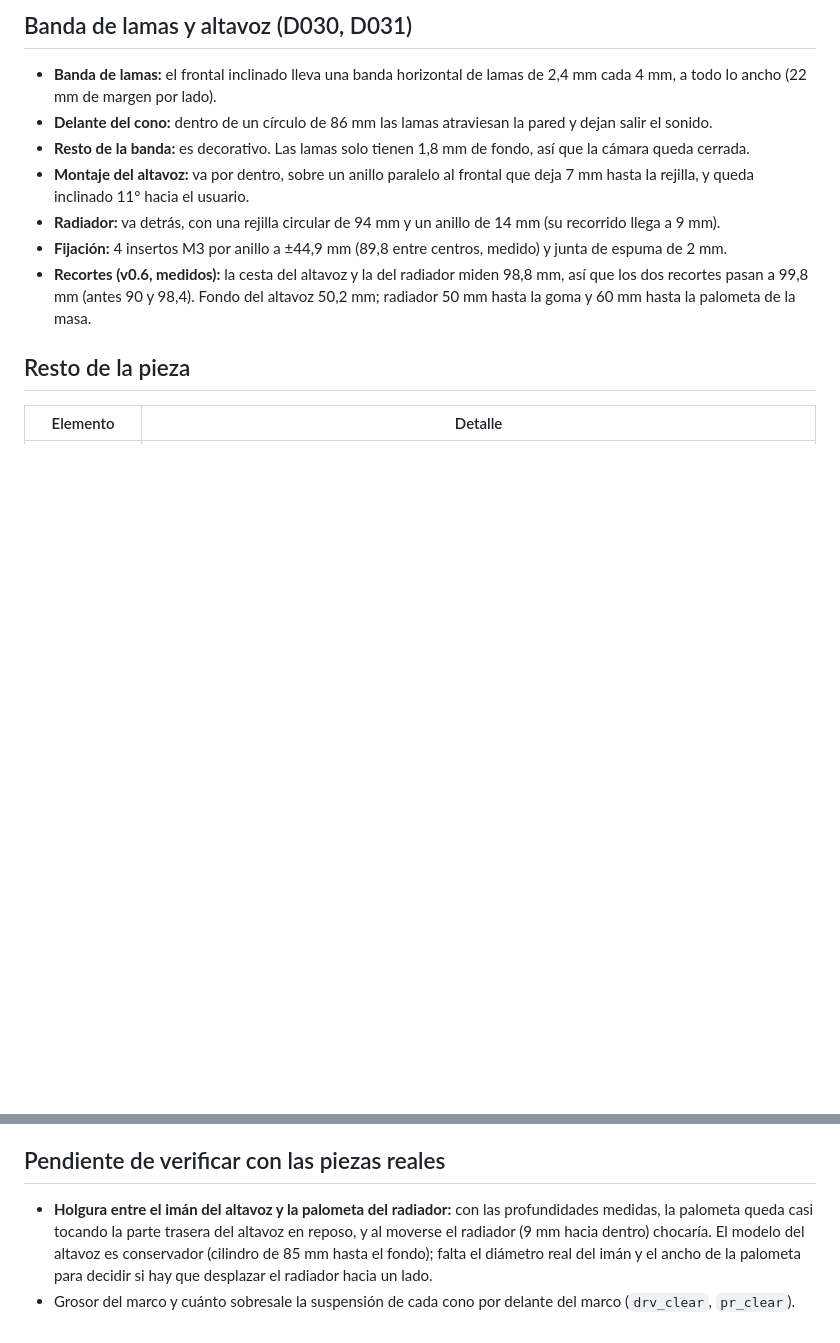
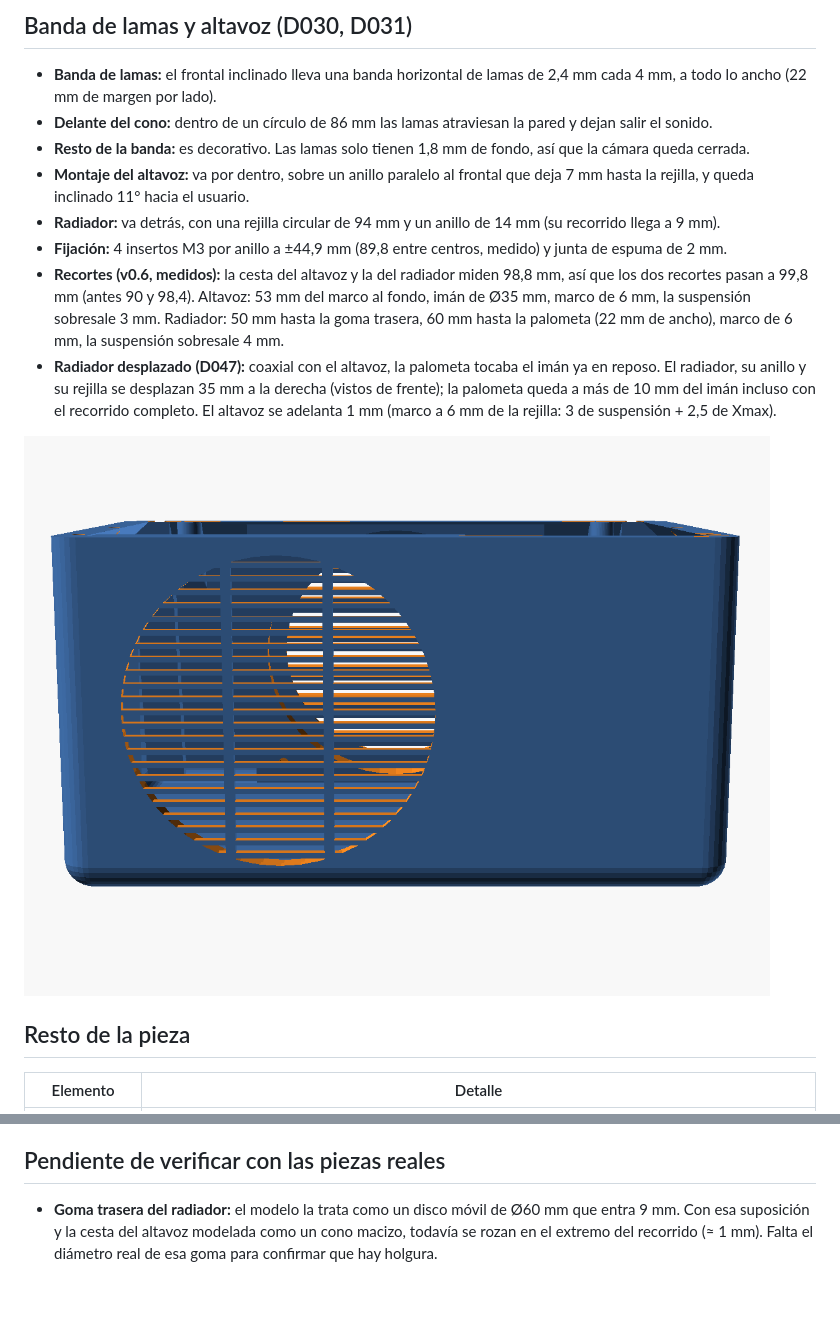
Before and after one commit to PepVentura/Prisma, a Markdown page: docs/15_cubeta.md, 2 parts joined by grey strips. GitHub-like rendering; pictures changed too: docs/img/v0_6_cubeta_trasera.png (added); blank space fills up the shorter version.

Commit message:
Radiador desplazado 35 mm para librar el imán (D047)
Medidas del imán, palometa, marcos y suspensiones.

Co-Authored-By: Claude Opus 5.5 <noreply@anthropic.com>
Claude-Session: https://claude.ai/code/session_011wCrvR5XLZziNZnBQxWkpT

```diff
--- a/docs/15_cubeta.md
+++ b/docs/15_cubeta.md
@@ -31,7 +31,10 @@ Tiempos estimados con un perfil genérico (3 perímetros, 20 % de relleno) que d
 - **Montaje del altavoz:** va por dentro, sobre un anillo paralelo al frontal que deja 7 mm hasta la rejilla, y queda inclinado 11° hacia el usuario.
 - **Radiador:** va detrás, con una rejilla circular de 94 mm y un anillo de 14 mm (su recorrido llega a 9 mm).
 - **Fijación:** 4 insertos M3 por anillo a ±44,9 mm (89,8 entre centros, medido) y junta de espuma de 2 mm.
-- **Recortes (v0.6, medidos):** la cesta del altavoz y la del radiador miden 98,8 mm, así que los dos recortes pasan a 99,8 mm (antes 90 y 98,4). Fondo del altavoz 50,2 mm; radiador 50 mm hasta la goma y 60 mm hasta la palometa de la masa.
+- **Recortes (v0.6, medidos):** la cesta del altavoz y la del radiador miden 98,8 mm, así que los dos recortes pasan a 99,8 mm (antes 90 y 98,4). Altavoz: 53 mm del marco al fondo, imán de Ø35 mm, marco de 6 mm, la suspensión sobresale 3 mm. Radiador: 50 mm hasta la goma trasera, 60 mm hasta la palometa (22 mm de ancho), marco de 6 mm, la suspensión sobresale 4 mm.
+- **Radiador desplazado (D047):** coaxial con el altavoz, la palometa tocaba el imán ya en reposo. El radiador, su anillo y su rejilla se desplazan 35 mm a la derecha (vistos de frente); la palometa queda a más de 10 mm del imán incluso con el recorrido completo. El altavoz se adelanta 1 mm (marco a 6 mm de la rejilla: 3 de suspensión + 2,5 de Xmax).
+
+![Trasera con la rejilla desplazada](img/v0_6_cubeta_trasera.png)
 
 ## Resto de la pieza
 | Elemento | Detalle |
@@ -62,5 +65,4 @@ La simulación con 3,1 L ya está hecha (ver `05_audio.md`): radiador + 10 g, si
 - Insertos de las franjas: PETG o PLA transparente, tumbados con la cara vista sobre la cama (la textura de la cama los deja esmerilados y difunden mejor).
 
 ## Pendiente de verificar con las piezas reales
-- **Holgura entre el imán del altavoz y la palometa del radiador:** con las profundidades medidas, la palometa queda casi tocando la parte trasera del altavoz en reposo, y al moverse el radiador (9 mm hacia dentro) chocaría. El modelo del altavoz es conservador (cilindro de 85 mm hasta el fondo); falta el diámetro real del imán y el ancho de la palometa para decidir si hay que desplazar el radiador hacia un lado.
-- Grosor del marco y cuánto sobresale la suspensión de cada cono por delante del marco (`drv_clear`, `pr_clear`).
+- **Goma trasera del radiador:** el modelo la trata como un disco móvil de Ø60 mm que entra 9 mm. Con esa suposición y la cesta del altavoz modelada como un cono macizo, todavía se rozan en el extremo del recorrido (≈ 1 mm). Falta el diámetro real de esa goma para confirmar que hay holgura.
```
Also changed, not shown: CHANGELOG.md (+1 -0 lines), docs/DECISIONS.md (+1 -0 lines), 7 other files.
